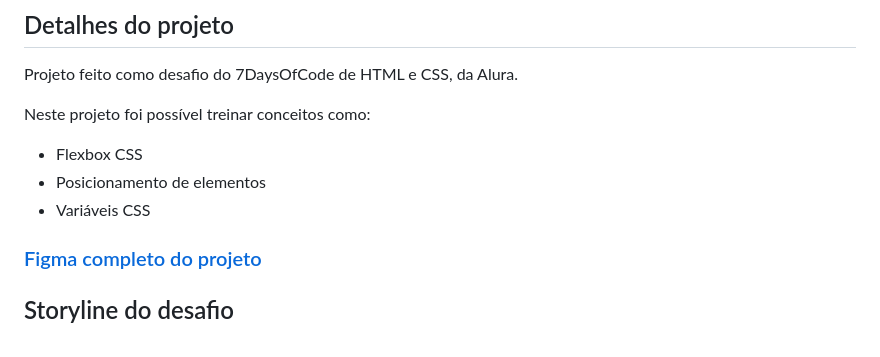
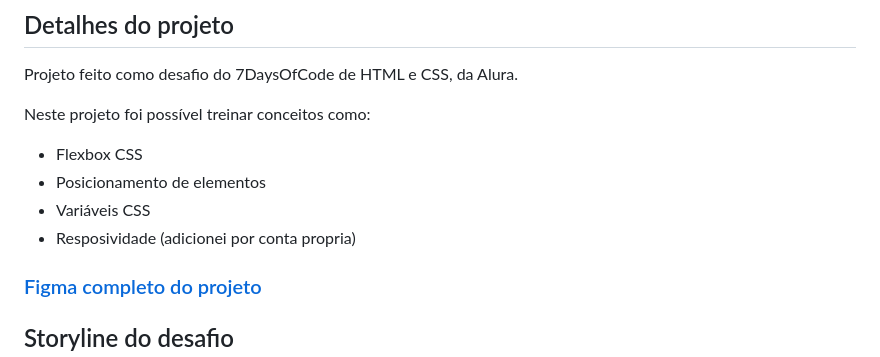
Before and after one commit to KazzenBS/Optimustech---7daysOfCode-HTML-CSS, a Markdown page: README.md, the part around one of its changes. Drawn GitHub-style.

Commit message:
Update README.md
atualizado readme com gitpage e responsividade

```diff
--- a/README.md
+++ b/README.md
@@ -28,6 +28,7 @@ Neste projeto foi possível treinar conceitos como:
 - Flexbox CSS
 - Posicionamento de elementos
 - Variáveis CSS
+- Resposividade (adicionei por conta propria)
 
 <h3><a href="https://www.figma.com/file/mm3MLozvUDGhDRTxSLlGL5/7daysOfCode-HTML-CSS?node-id=0%3A1&mode=dev">Figma completo do projeto</a>
 
```
Also changed, not shown: other parts of README.md (+1 -1 lines).
